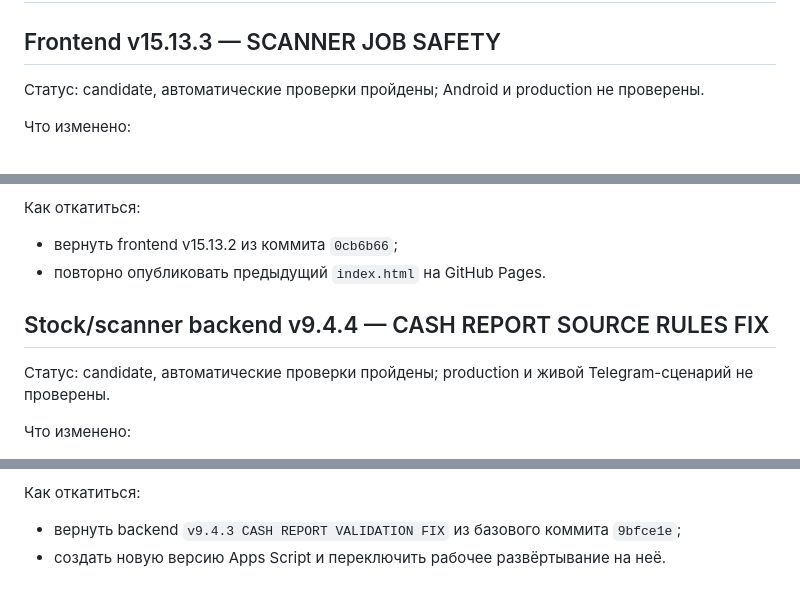
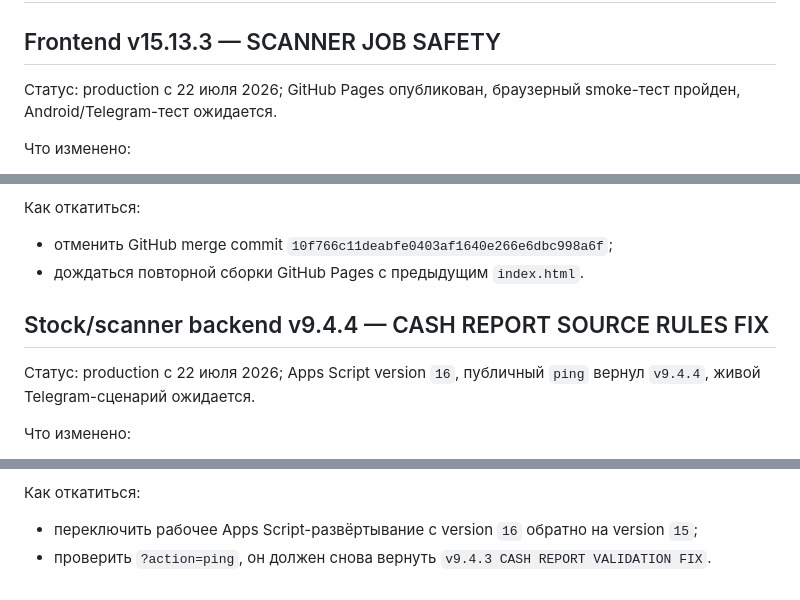
Before and after one commit to kuroebki-blip/Fox-Bar, a Markdown page: docs/CHANGELOG.md, 3 parts joined by grey strips. GitHub-like rendering.

```diff
--- a/docs/CHANGELOG.md
+++ b/docs/CHANGELOG.md
@@ -2,7 +2,7 @@
 
 ## Frontend v15.13.3 — SCANNER JOB SAFETY
 
-Статус: candidate, автоматические проверки пройдены; Android и production не проверены.
+Статус: production с 22 июля 2026; GitHub Pages опубликован, браузерный smoke-тест пройден, Android/Telegram-тест ожидается.
 
 Что изменено:
 
@@ -28,12 +28,12 @@
 
 Как откатиться:
 
-- вернуть frontend v15.13.2 из коммита `0cb6b66`;
-- повторно опубликовать предыдущий `index.html` на GitHub Pages.
+- отменить GitHub merge commit `10f766c11deabfe0403af1640e266e6dbc998a6f`;
+- дождаться повторной сборки GitHub Pages с предыдущим `index.html`.
 
 ## Stock/scanner backend v9.4.4 — CASH REPORT SOURCE RULES FIX
 
-Статус: candidate, автоматические проверки пройдены; production и живой Telegram-сценарий не проверены.
+Статус: production с 22 июля 2026; Apps Script version `16`, публичный `ping` вернул `v9.4.4`, живой Telegram-сценарий ожидается.
 
 Что изменено:
 
@@ -59,5 +59,5 @@
 
 Как откатиться:
 
-- вернуть backend `v9.4.3 CASH REPORT VALIDATION FIX` из базового коммита `9bfce1e`;
-- создать новую версию Apps Script и переключить рабочее развёртывание на неё.
+- переключить рабочее Apps Script-развёртывание с version `16` обратно на version `15`;
+- проверить `?action=ping`, он должен снова вернуть `v9.4.3 CASH REPORT VALIDATION FIX`.
```
Also changed, not shown: docs/PROJECT_STATE.md (+10 -5 lines).
